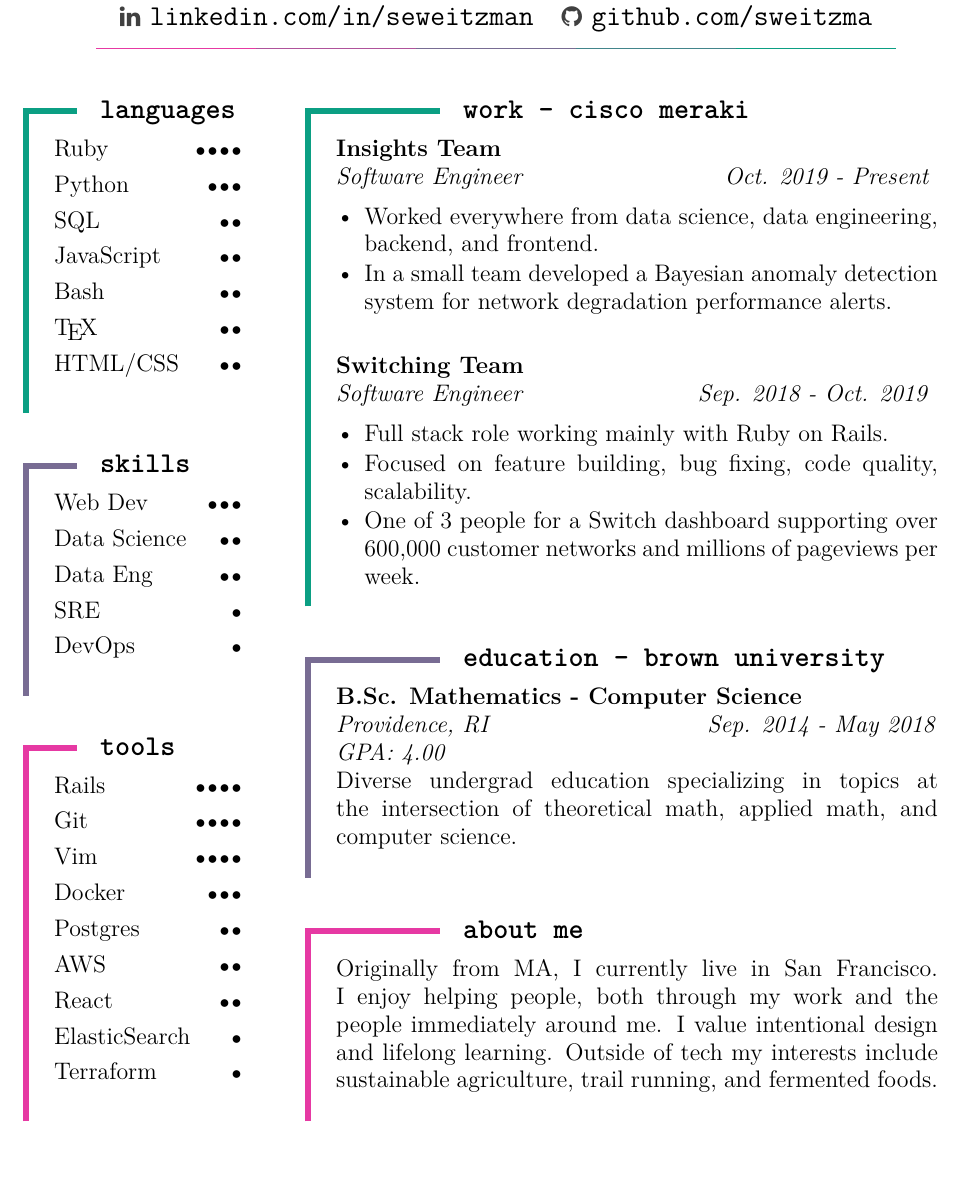
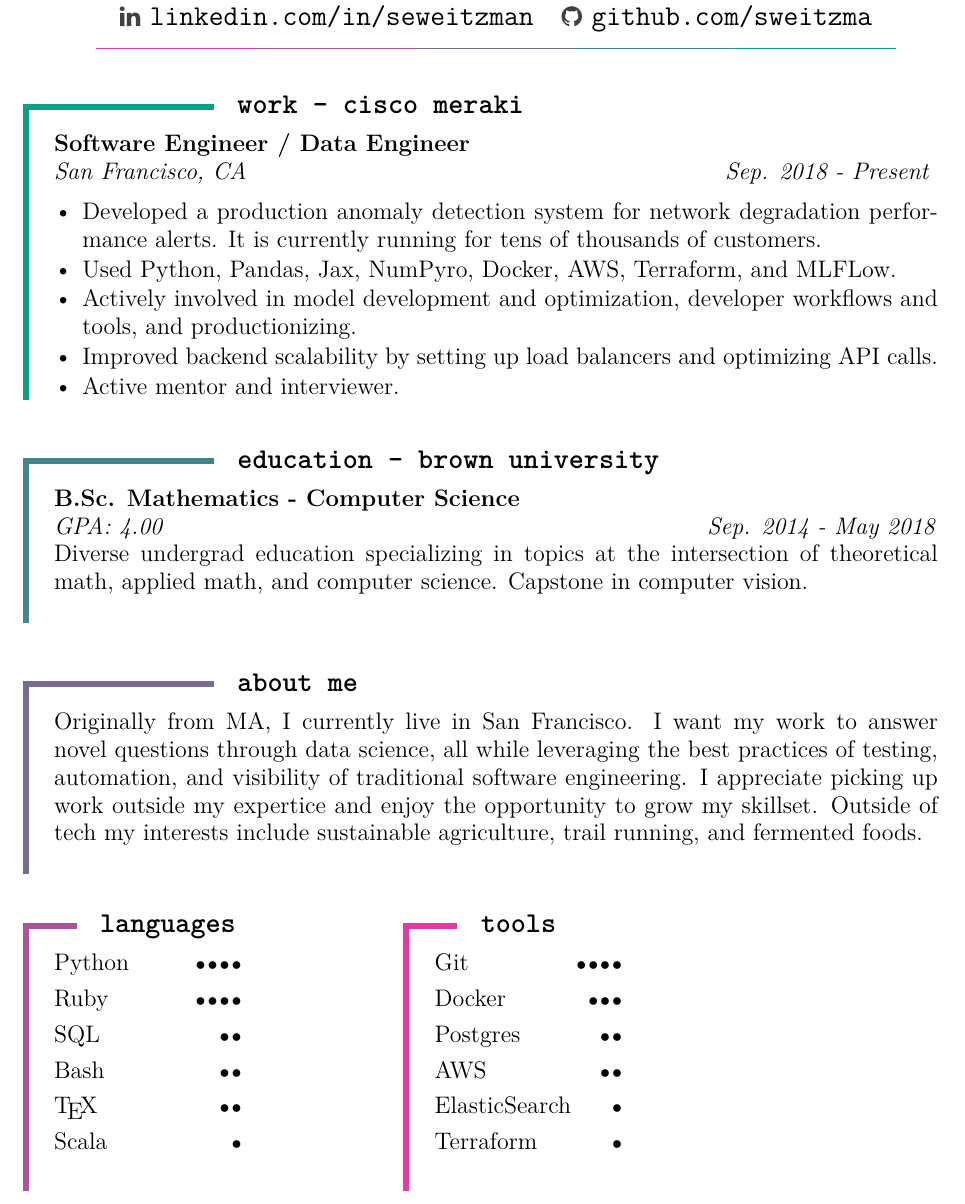
Before and after one commit to sweitzma/tex-resume, a LaTeX CV (src/resume.tex): part of the page, cut so that both start at the same text, the shorter picture padded with empty space. Compiled offline with pdfLaTeX.

Commit message:
Update to 1 col mostly

```diff
--- a/src/resume.tex
+++ b/src/resume.tex
@@ -85,76 +85,56 @@
 }
 \end{center}
 
-\begin{minipage}[t][0.8\textheight]{.27\textwidth}
 \vspace{1pt}
-\begin{cvsection}{languages}{C1}
+\begin{cvsection}{work - \href{https://meraki.cisco.com/}{cisco meraki}}{C1}
+  \header{ Software Engineer / Data Engineer}
+  \locationdate{San Francisco, CA}{Sep. 2018 - Present}
+  \begin{tightemize}
+    \item Developed a production anomaly detection system for network degradation performance alerts. It is currently
+    running for tens of thousands of customers.
+    \item Used Python, Pandas, Jax, NumPyro, Docker, AWS, Terraform, and MLFLow.
+    \item Actively involved in model development and optimization, developer workflows and tools, and productionizing.
+    \item Improved backend scalability by setting up load balancers and optimizing API calls.
+    \item Active mentor and interviewer.
+  \end{tightemize}
+\end{cvsection}
+\vfill
+\begin{cvsection}{education - \href{https://www.brown.edu/}{brown university}}{C2}
+  \header{B.Sc. Mathematics - Computer Science}
+  \locationdate{GPA: 4.00}{Sep. 2014 - May 2018}\\
+  Diverse undergrad education specializing in topics at the intersection of theoretical math, applied math, and computer
+  science.
+  Capstone in computer vision.\\
+\end{cvsection}
+\vfill
+\begin{cvsection}{about me}{C3}
+  Originally from MA, I currently live in San Francisco.
+  I want my work to answer novel questions through data science, all while leveraging the best practices of testing, automation, and visibility of traditional software engineering.
+  I appreciate picking up work outside my expertice and enjoy the opportunity to grow my skillset.
+  Outside of tech my interests include sustainable agriculture, trail running, and fermented foods.\\
+\end{cvsection}
+\vfill
+\begin{minipage}[t]{.27\textwidth}
+  \begin{cvsection}{languages}{C4}
+Python\skill{4}
 Ruby\skill{4}
-Python\skill{3}
 SQL\skill{2}
-JavaScript\skill{2}
 Bash\skill{2}
 \TeX\skill{2}
-HTML/CSS\skill{2}
+Scala\skill{1}
 \end{cvsection}
 \vfill
-\begin{cvsection}{skills}{C3}
-  Web Dev\skill{3}
-  Data Science\skill{2}
-  Data Eng\skill{2}
-  SRE\skill{1}
-  DevOps\skill{1}
-\end{cvsection}
-\vfill
+\end{minipage}
+\hspace{2cm}
+\begin{minipage}[t]{.27\textwidth}
 \begin{cvsection}{tools}{C5}
-Rails\skill{4}
 Git\skill{4}
-Vim\skill{4}
 Docker\skill{3}
 Postgres\skill{2}
 AWS\skill{2}
-React\skill{2}
 ElasticSearch\skill{1}
 Terraform\skill{1}
 \end{cvsection}
 \vfill
 \end{minipage}
-\hfill
-\begin{minipage}[t][0.8\textheight]{.7\textwidth}
-\vspace{1pt}
-\begin{cvsection}{work - \href{https://meraki.cisco.com/}{cisco meraki}}{C1}
-  \header{Insights Team}
-  \locationdate{Software Engineer}{Oct. 2019 - Present}
-  \begin{tightemize}
-    \item Worked everywhere from data science, data engineering, backend, and frontend.
-    \item In a small team developed a Bayesian anomaly detection system for network degradation performance alerts.
-  \end{tightemize}
-
-  \vspace{10pt}
-
-  \header{Switching Team}
-  \locationdate{Software Engineer}{Sep. 2018 - Oct. 2019}
-  \begin{tightemize}
-  \item Full stack role working mainly with Ruby on Rails.
-    \item Focused on feature building, bug fixing, code quality, scalability.
-    \item One of 3 people for a Switch dashboard supporting over 600,000 customer networks and millions of pageviews per week.
-  \end{tightemize}
-  \
-\end{cvsection}
-\vfill
-\begin{cvsection}{education - \href{https://www.brown.edu/}{brown university}}{C3}
-  \header{B.Sc. Mathematics - Computer Science}{}
-  \locationdate{Providence, RI}{Sep. 2014 - May 2018}\\
-  \locationdate{GPA: 4.00}{}\\
-  Diverse undergrad education specializing in topics at the intersection of theoretical math, applied math, and computer
-  science.\\
-\end{cvsection}
-\vfill
-\begin{cvsection}{about me}{C5}
-  Originally from MA, I currently live in San Francisco.
-  I enjoy helping people, both through my work and the people immediately around me.
-  I value intentional design and lifelong learning.
-  Outside of tech my interests include sustainable agriculture, trail running, and fermented foods.\\
-\end{cvsection}
-\vfill
-\end{minipage}
 \end{document}
```
Also changed, not shown: sam-weitzman-resume.pdf.
